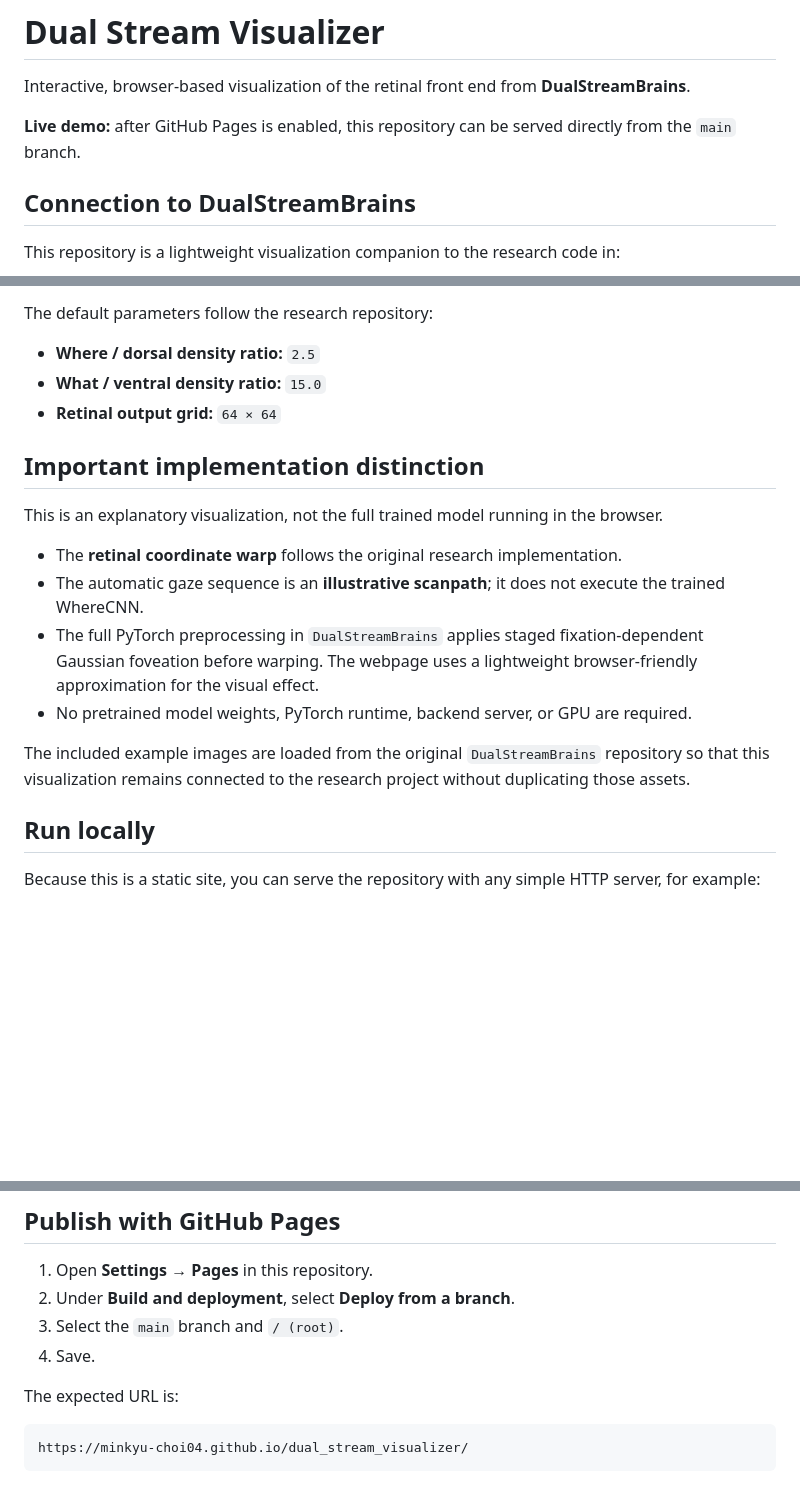
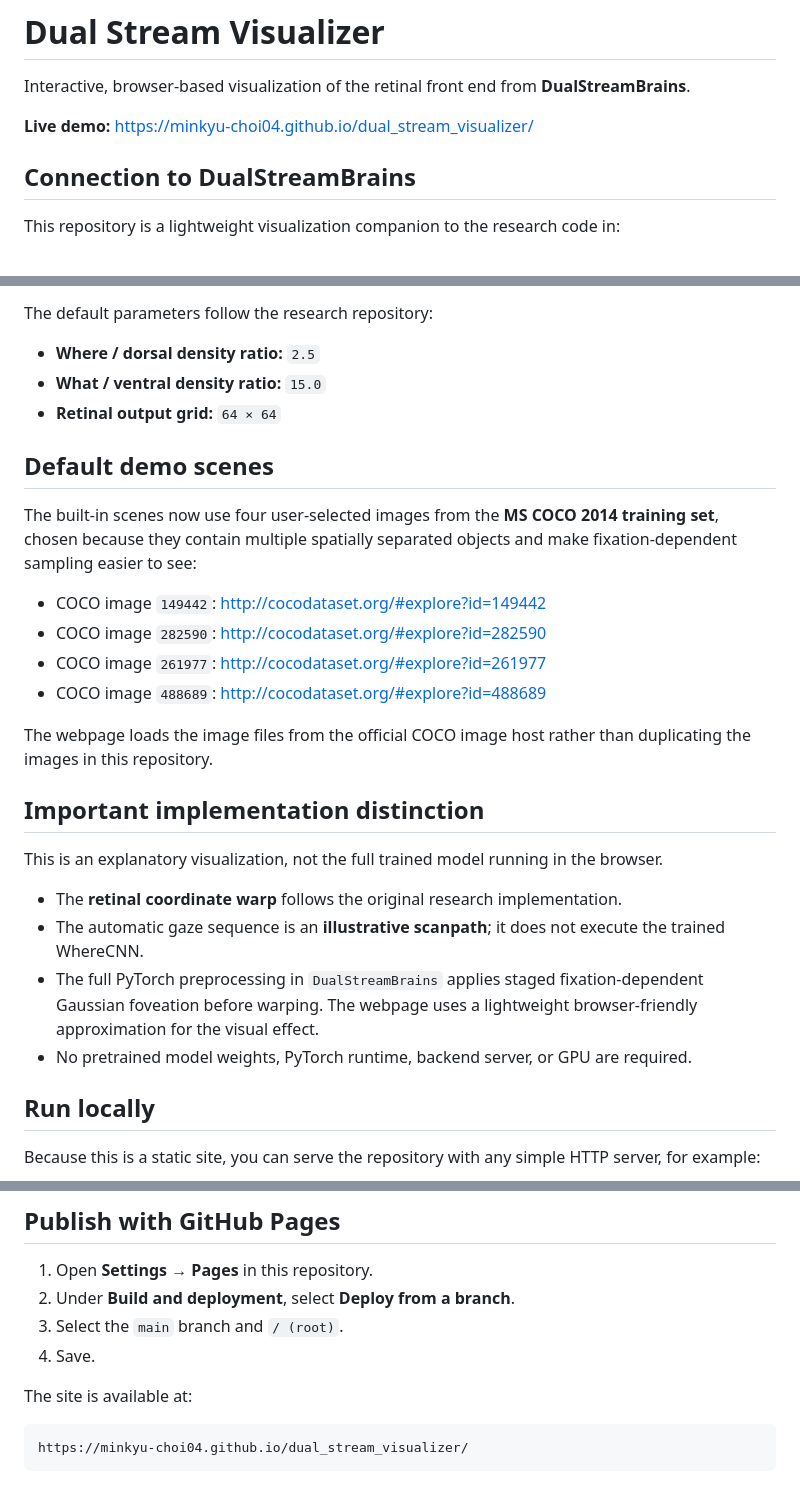
Before and after one commit to minkyu-choi04/dual_stream_visualizer, a Markdown page: README.md, 3 parts joined by grey strips. Drawn GitHub-style; blank space fills up the shorter version.

Commit message:
Document selected COCO demo scenes

````diff
--- a/README.md
+++ b/README.md
@@ -2,7 +2,7 @@
 
 Interactive, browser-based visualization of the retinal front end from **DualStreamBrains**.
 
-**Live demo:** after GitHub Pages is enabled, this repository can be served directly from the `main` branch.
+**Live demo:** https://minkyu-choi04.github.io/dual_stream_visualizer/
 
 ## Connection to DualStreamBrains
 
@@ -38,6 +38,17 @@ The default parameters follow the research repository:
 - **What / ventral density ratio:** `15.0`
 - **Retinal output grid:** `64 × 64`
 
+## Default demo scenes
+
+The built-in scenes now use four user-selected images from the **MS COCO 2014 training set**, chosen because they contain multiple spatially separated objects and make fixation-dependent sampling easier to see:
+
+- COCO image `149442`: http://cocodataset.org/#explore?id=149442
+- COCO image `282590`: http://cocodataset.org/#explore?id=282590
+- COCO image `261977`: http://cocodataset.org/#explore?id=261977
+- COCO image `488689`: http://cocodataset.org/#explore?id=488689
+
+The webpage loads the image files from the official COCO image host rather than duplicating the images in this repository.
+
 ## Important implementation distinction
 
 This is an explanatory visualization, not the full trained model running in the browser.
@@ -46,8 +57,6 @@ This is an explanatory visualization, not the full trained model running in the
 - The automatic gaze sequence is an **illustrative scanpath**; it does not execute the trained WhereCNN.
 - The full PyTorch preprocessing in `DualStreamBrains` applies staged fixation-dependent Gaussian foveation before warping. The webpage uses a lightweight browser-friendly approximation for the visual effect.
 - No pretrained model weights, PyTorch runtime, backend server, or GPU are required.
-
-The included example images are loaded from the original `DualStreamBrains` repository so that this visualization remains connected to the research project without duplicating those assets.
 
 ## Run locally
 
@@ -70,7 +79,7 @@ http://localhost:8000
 3. Select the `main` branch and `/ (root)`.
 4. Save.
 
-The expected URL is:
+The site is available at:
 
 ```text
 https://minkyu-choi04.github.io/dual_stream_visualizer/
````
